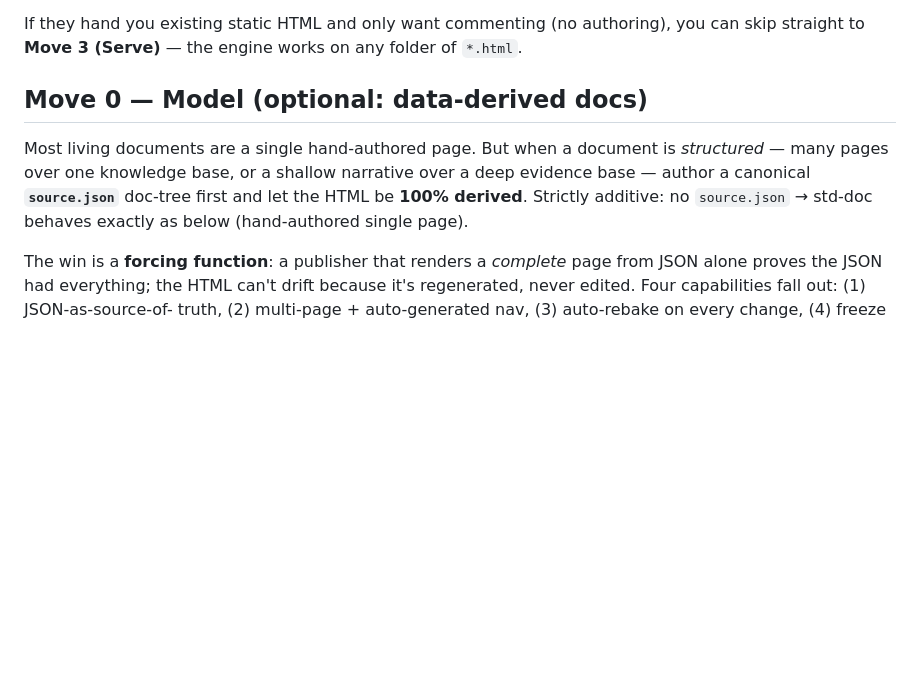
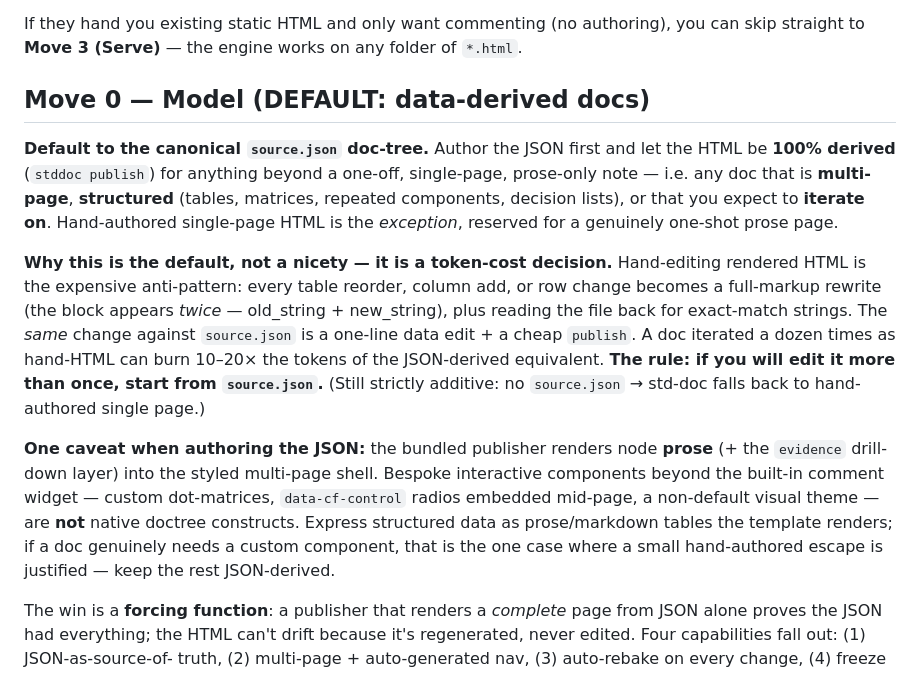
Before and after one commit to goldenDragon-7/std-doc, a Markdown page: SKILL.md, the part around the change. GitHub-like rendering; blank space fills up the shorter version.

Commit message:
docs(Move 0): make source.json the default for structured/iterated docs
Beta feedback from heavy real-world use: hand-authored HTML for a multi-page,
frequently-iterated doc costs ~10-20x the tokens of the source.json+publish
equivalent (every table/matrix edit is a full-markup rewrite). Reframe Move 0
so JSON-derived is the default; add the token-cost rationale, the
edit-more-than-once rule, and a caveat that the publisher does not render
bespoke components (custom matrices, mid-page cf-controls, custom themes).

Co-Authored-By: Claude Opus 4.8 (1M context) <noreply@anthropic.com>
Claude-Session: https://claude.ai/code/session_014MmzjvgMWGgZCurE1KYvAa

```diff
--- a/SKILL.md
+++ b/SKILL.md
@@ -34,13 +34,31 @@ If they hand you existing static HTML and only want commenting (no authoring),
 you can skip straight to **Move 3 (Serve)** — the engine works on any folder of
 `*.html`.
 
-## Move 0 — Model (optional: data-derived docs)
+## Move 0 — Model (DEFAULT: data-derived docs)
 
-Most living documents are a single hand-authored page. But when a document is
-*structured* — many pages over one knowledge base, or a shallow narrative over a
-deep evidence base — author a canonical **`source.json`** doc-tree first and let
-the HTML be **100% derived**. Strictly additive: no `source.json` → std-doc
-behaves exactly as below (hand-authored single page).
+**Default to the canonical `source.json` doc-tree.** Author the JSON first and let
+the HTML be **100% derived** (`stddoc publish`) for anything beyond a one-off,
+single-page, prose-only note — i.e. any doc that is **multi-page**, **structured**
+(tables, matrices, repeated components, decision lists), or that you expect to
+**iterate on**. Hand-authored single-page HTML is the *exception*, reserved for a
+genuinely one-shot prose page.
+
+**Why this is the default, not a nicety — it is a token-cost decision.** Hand-editing
+rendered HTML is the expensive anti-pattern: every table reorder, column add, or row
+change becomes a full-markup rewrite (the block appears *twice* — old_string +
+new_string), plus reading the file back for exact-match strings. The *same* change
+against `source.json` is a one-line data edit + a cheap `publish`. A doc iterated a
+dozen times as hand-HTML can burn 10–20× the tokens of the JSON-derived equivalent.
+**The rule: if you will edit it more than once, start from `source.json`.** (Still
+strictly additive: no `source.json` → std-doc falls back to hand-authored single page.)
+
+**One caveat when authoring the JSON:** the bundled publisher renders node **prose**
+(+ the `evidence` drill-down layer) into the styled multi-page shell. Bespoke
+interactive components beyond the built-in comment widget — custom dot-matrices,
+`data-cf-control` radios embedded mid-page, a non-default visual theme — are **not**
+native doctree constructs. Express structured data as prose/markdown tables the
+template renders; if a doc genuinely needs a custom component, that is the one case
+where a small hand-authored escape is justified — keep the rest JSON-derived.
 
 The win is a **forcing function**: a publisher that renders a *complete* page
 from JSON alone proves the JSON had everything; the HTML can't drift because it's
```
